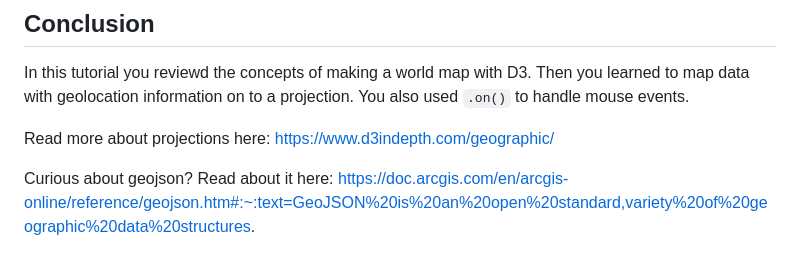
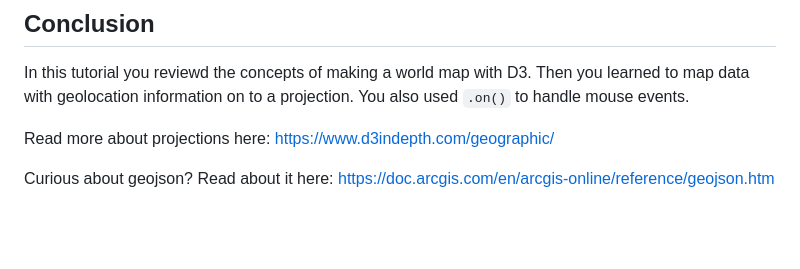
Before and after one commit to Tech-at-DU/d3-tutorial, a Markdown page: 18-Maps-Part-2/readme.md, the part around the change. GitHub-like rendering; blank space fills up the shorter version.

```diff
--- a/18-Maps-Part-2/readme.md
+++ b/18-Maps-Part-2/readme.md
@@ -391,4 +391,4 @@ In this tutorial you reviewd the concepts of making a world map with D3. Then yo
 
 Read more about projections here: https://www.d3indepth.com/geographic/
 
-Curious about geojson? Read about it here: https://doc.arcgis.com/en/arcgis-online/reference/geojson.htm#:~:text=GeoJSON%20is%20an%20open%20standard,variety%20of%20geographic%20data%20structures.
+Curious about geojson? Read about it here: https://doc.arcgis.com/en/arcgis-online/reference/geojson.htm
```
